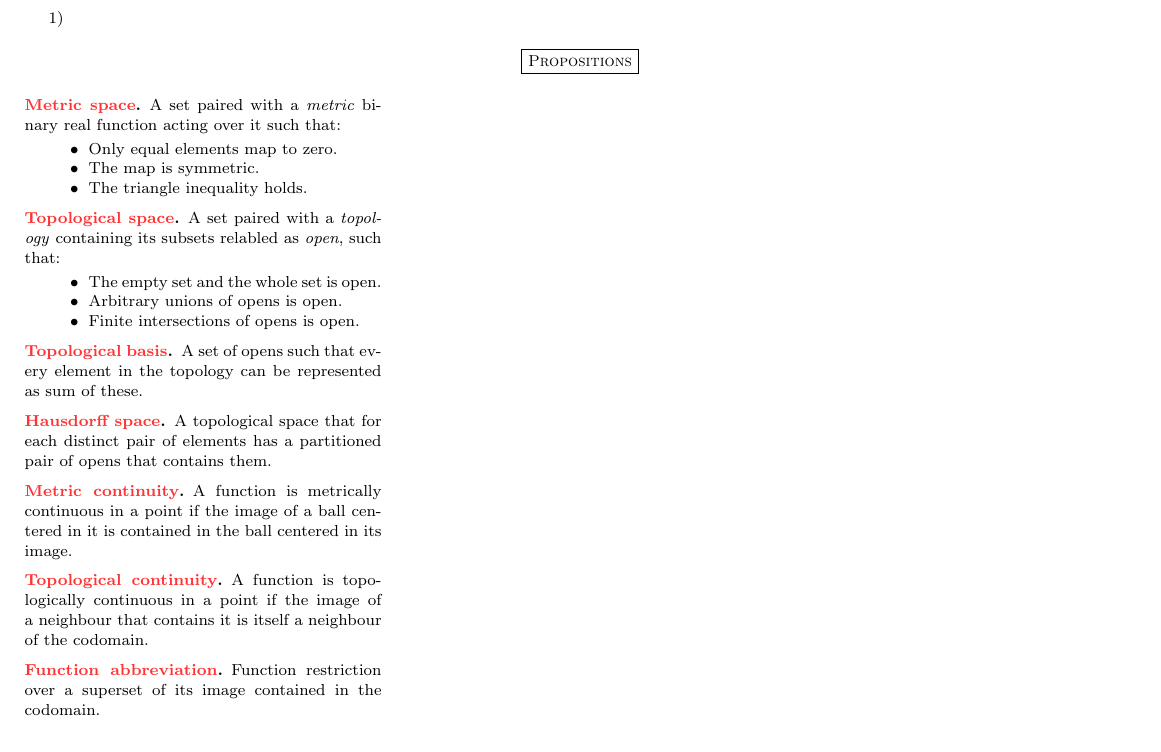
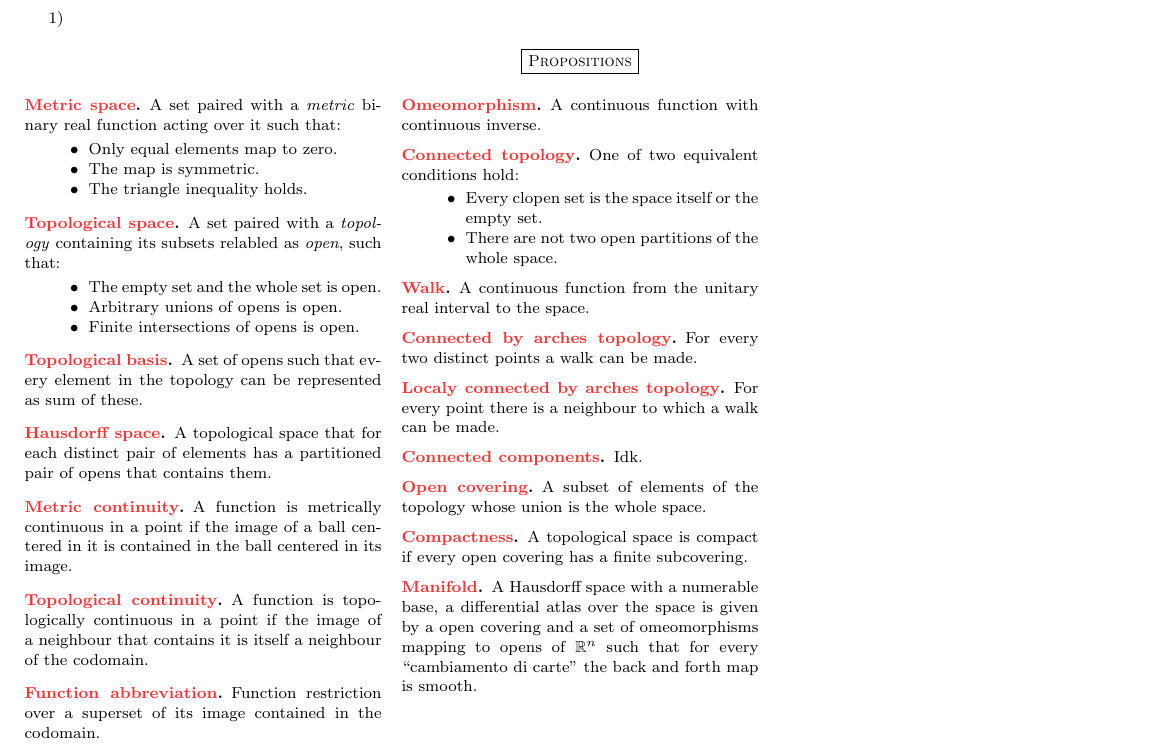
Before and after one commit to dolphinandturtle/unipi25, a LaTeX paper (src/noteconti.tex): part of the page, cut so that both start at the same text. Compiled offline with pdfLaTeX.

Commit message:
Update note del conti up to manifold

```diff
--- a/src/noteconti.tex
+++ b/src/noteconti.tex
@@ -200,6 +200,38 @@
   \mydefinition{Function abbreviation}
   Function restriction over a superset of its image contained in the codomain.
 
+  \mydefinition{Omeomorphism}
+  A continuous function with continuous inverse.
+
+  \mydefinition{Connected topology}
+  One of two equivalent conditions hold:
+  \begin{itemize}
+  \item Every clopen set is the space itself or the empty set.
+  \item There are not two open partitions of the whole space.
+  \end{itemize}
+
+  \mydefinition{Walk}
+  A continuous function from the unitary real interval to the space.
+
+  \mydefinition{Connected by arches topology}
+  For every two distinct points a walk can be made.
+
+  \mydefinition{Localy connected by arches topology}
+  For every point there is a neighbour to which a walk can be made.
+
+  \mydefinition{Connected components}
+  Idk.
+
+  \mydefinition{Open covering}
+  A subset of elements of the topology whose union is the whole space.
+
+  \mydefinition{Compactness}
+  A topological space is compact if every open covering has a finite subcovering.
+
+  \mydefinition{Manifold}
+  A Hausdorff space with a numerable base, a differential atlas over the space is given by
+  a open covering and a set of omeomorphisms mapping to opens of $\reals^n$ such that for every
+  ``cambiamento di carte'' the back and forth map is smooth.
 
 \end{multicols*}
 
```
Also changed, not shown: src/axler.tex (+1 -1 lines).
